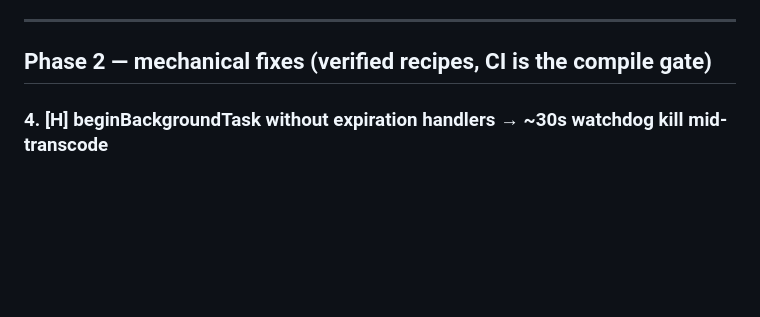
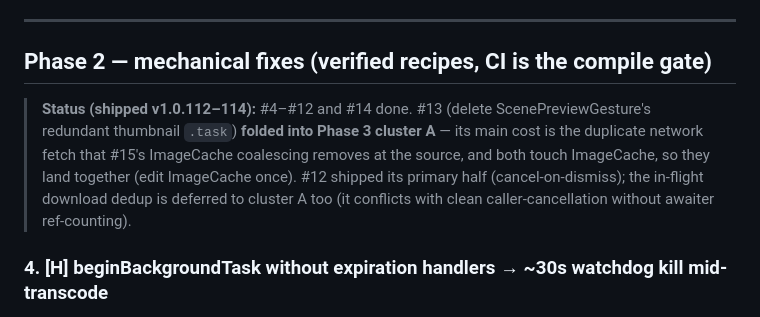
Before and after one commit to nphil/stashy, a Markdown page: docs/PERF_STABILITY_REVIEW_2026-07-01.md, the part around the change. Drawn GitHub-style; blank space fills up the shorter version.

Commit message:
docs: record Phase 2 status + #13/#12-dedup fold into Phase 3
Co-Authored-By: Claude Opus 4.8 <noreply@anthropic.com>

```diff
--- a/docs/PERF_STABILITY_REVIEW_2026-07-01.md
+++ b/docs/PERF_STABILITY_REVIEW_2026-07-01.md
@@ -79,6 +79,12 @@ risky: batch `loadInterrupted`'s 8 per-connection `resourceValues` calls into on
 ---
 
 ## Phase 2 — mechanical fixes (verified recipes, CI is the compile gate)
+
+> **Status (shipped v1.0.112–114):** #4–#12 and #14 done. #13 (delete ScenePreviewGesture's redundant
+> thumbnail `.task`) **folded into Phase 3 cluster A** — its main cost is the duplicate network fetch that
+> #15's ImageCache coalescing removes at the source, and both touch ImageCache, so they land together
+> (edit ImageCache once). #12 shipped its primary half (cancel-on-dismiss); the in-flight download dedup is
+> deferred to cluster A too (it conflicts with clean caller-cancellation without awaiter ref-counting).
 
 ### 4. [H] beginBackgroundTask without expiration handlers → ~30s watchdog kill mid-transcode
 `Services/DownloadManager.swift:405` (and merge at `:667`)
```
